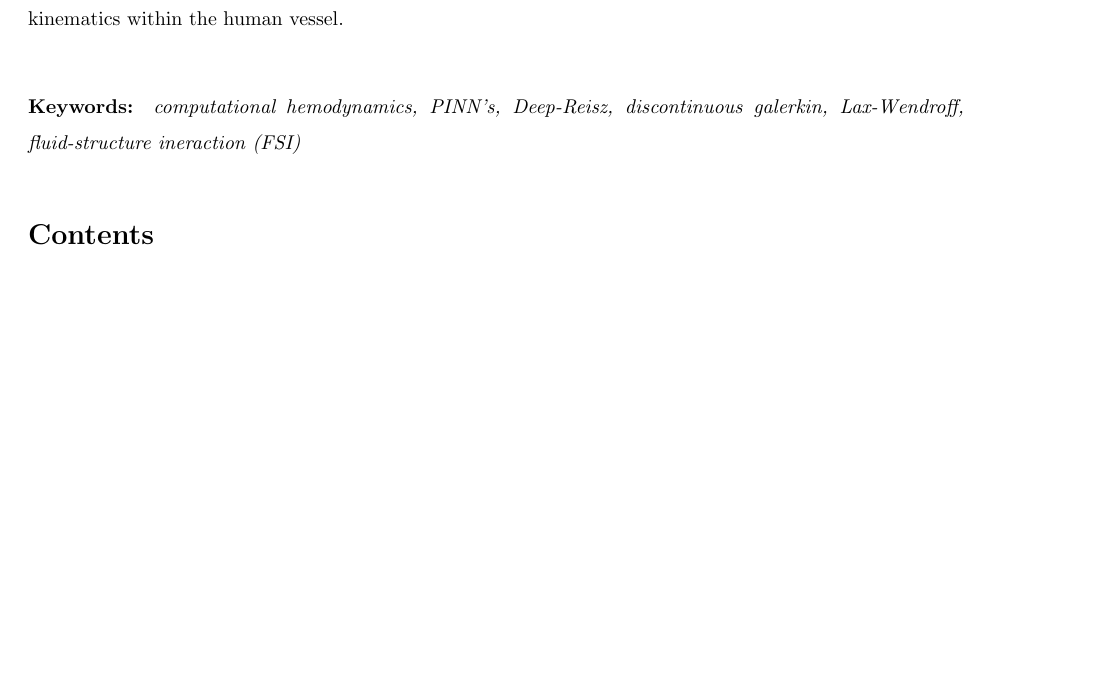
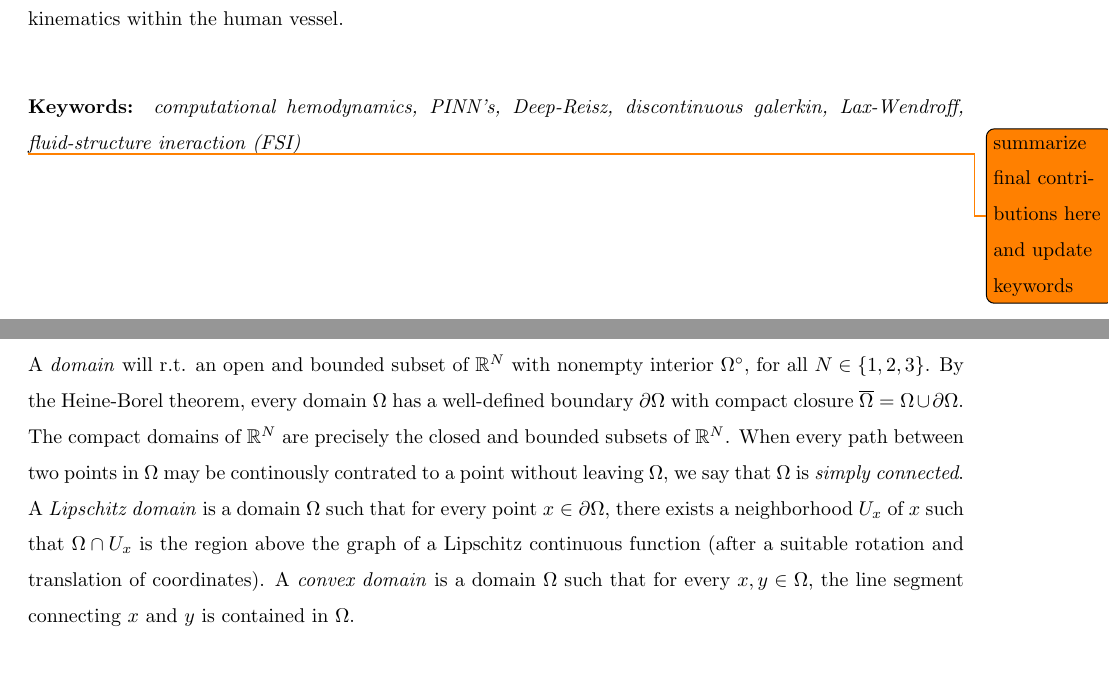
Before and after one commit to danphenderson/research, a LaTeX document (report/report.tex, which reads report/prelims/maths.tex): part of page 1 of 20 before the commit and two parts of pages 1 and 7 of 21 after it, the two joined at a grey line, cut so that both start at the same text, the shorter picture padded with empty space. Compiled offline with pdfLaTeX.

Commit message:
feat: adding some definiton terms

```diff
--- a/report/prelims/maths.tex
+++ b/report/prelims/maths.tex
@@ -1,3 +1,10 @@
-% A \emph{domain} will r.t. an open and bounded subset of $\R^N$ with nonempty interior, for all $N\in\{1,2,3,4\}$.
-% By the Heine-Borel theorem every domain $\Omg$ has a well-defined boundary $\partial \Omg$,
-% and closure $\OmgBar = \Omg \cup \pOmg$ is compact.
+A \emph{domain} will r.t. an open and bounded subset of $\R^N$ with nonempty interior $\Omg^\circ$,
+for all $N\in\{1,2,3\}$. By the Heine-Borel theorem, every domain $\Omg$ has a well-defined boundary
+$\partial \Omg$ with compact closure $\OmgBar = \Omg \cup \pOmg$. The compact domains of $\R^N$ are
+precisely the closed and bounded subsets of $\R^N$. When every path between two points in $\Omg$
+may be continously contrated to a point without leaving $\Omg$, we say that $\Omg$ is \emph{simply connected}.
+A \emph{Lipschitz domain} is a domain $\Omg$ such that for every point $x\in\pOmg$, there exists a
+neighborhood $U_x$ of $x$ such that $\Omg \cap U_x$ is the region above the graph of a Lipschitz
+continuous function (after a suitable rotation and translation of coordinates). A \emph{convex domain}
+is a domain $\Omg$ such that for every $x,y\in\Omg$, the line segment connecting $x$ and $y$ is
+contained in $\Omg$.
--- a/report/report.tex
+++ b/report/report.tex
@@ -33,7 +34,10 @@
     \medskip \paragraph{Keywords:} \medskip
     \textit{computational hemodynamics, PINN's, Deep-Reisz, discontinuous galerkin, Lax-Wendroff, fluid-structure ineraction (FSI)}
 
-    \medskip \tableofcontents \newpage
+    \todo{summarize final contributions here and update keywords}
+
+    % ------------------ TABLE OF CONTENTS
+    \newpage \tableofcontents \newpage
 
     % ------------------ PRELIMINARIES
     \subsection{Acroynms and Abbreviations}
```
Also changed, not shown: report/report.pdf, report/report.tex (3 more changed lines).
